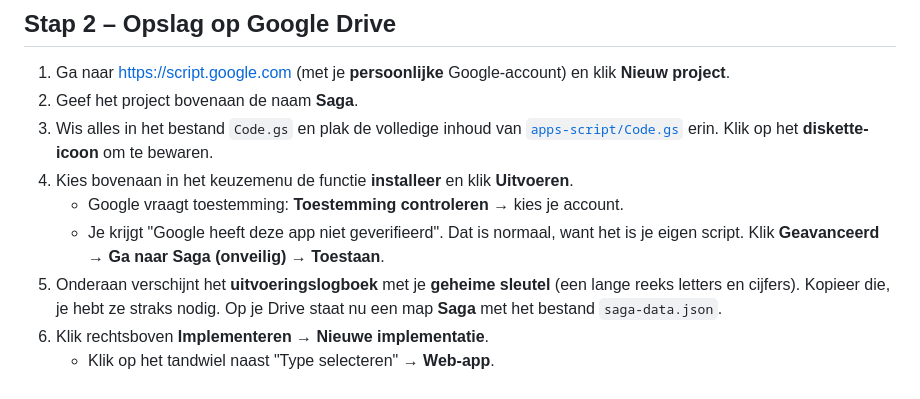
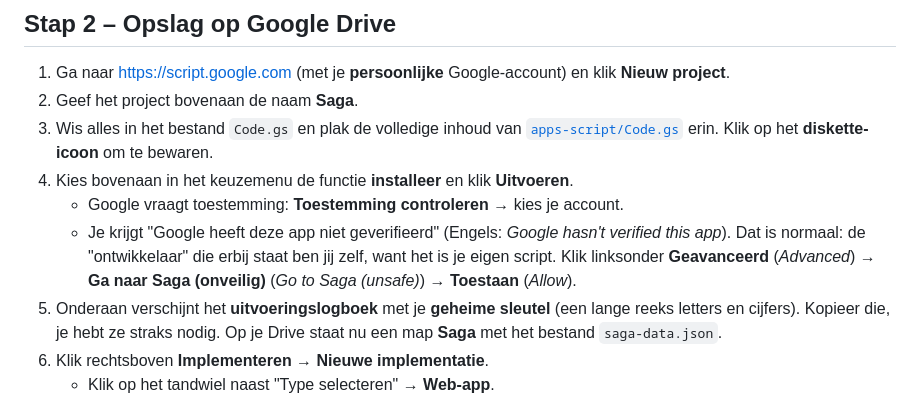
Before and after one commit to celinetytgadt/saga, a Markdown page: docs/INSTALLATIE.md, the part around the change. Drawn GitHub-style.

Commit message:
Installatiegids: uitleg bij melding 'niet geverifieerd' met Engelse knoppen
Co-Authored-By: Claude Opus 5.5 <noreply@anthropic.com>
Claude-Session: https://claude.ai/code/session_012rwBzX5Ervt5H8NxZfBBW6

```diff
--- a/docs/INSTALLATIE.md
+++ b/docs/INSTALLATIE.md
@@ -29,8 +29,10 @@ Open die link. Saga werkt nu al, maar enkel op dat toestel.
    [`apps-script/Code.gs`](../apps-script/Code.gs) erin. Klik op het **diskette-icoon** om te bewaren.
 4. Kies bovenaan in het keuzemenu de functie **installeer** en klik **Uitvoeren**.
    - Google vraagt toestemming: **Toestemming controleren** → kies je account.
-   - Je krijgt "Google heeft deze app niet geverifieerd". Dat is normaal, want het is je eigen script.
-     Klik **Geavanceerd** → **Ga naar Saga (onveilig)** → **Toestaan**.
+   - Je krijgt "Google heeft deze app niet geverifieerd" (Engels: *Google hasn't verified this app*).
+     Dat is normaal: de "ontwikkelaar" die erbij staat ben jij zelf, want het is je eigen script.
+     Klik linksonder **Geavanceerd** (*Advanced*) → **Ga naar Saga (onveilig)** (*Go to Saga (unsafe)*)
+     → **Toestaan** (*Allow*).
 5. Onderaan verschijnt het **uitvoeringslogboek** met je **geheime sleutel** (een lange reeks letters en cijfers).
    Kopieer die, je hebt ze straks nodig. Op je Drive staat nu een map **Saga** met het bestand `saga-data.json`.
 6. Klik rechtsboven **Implementeren** → **Nieuwe implementatie**.
```
